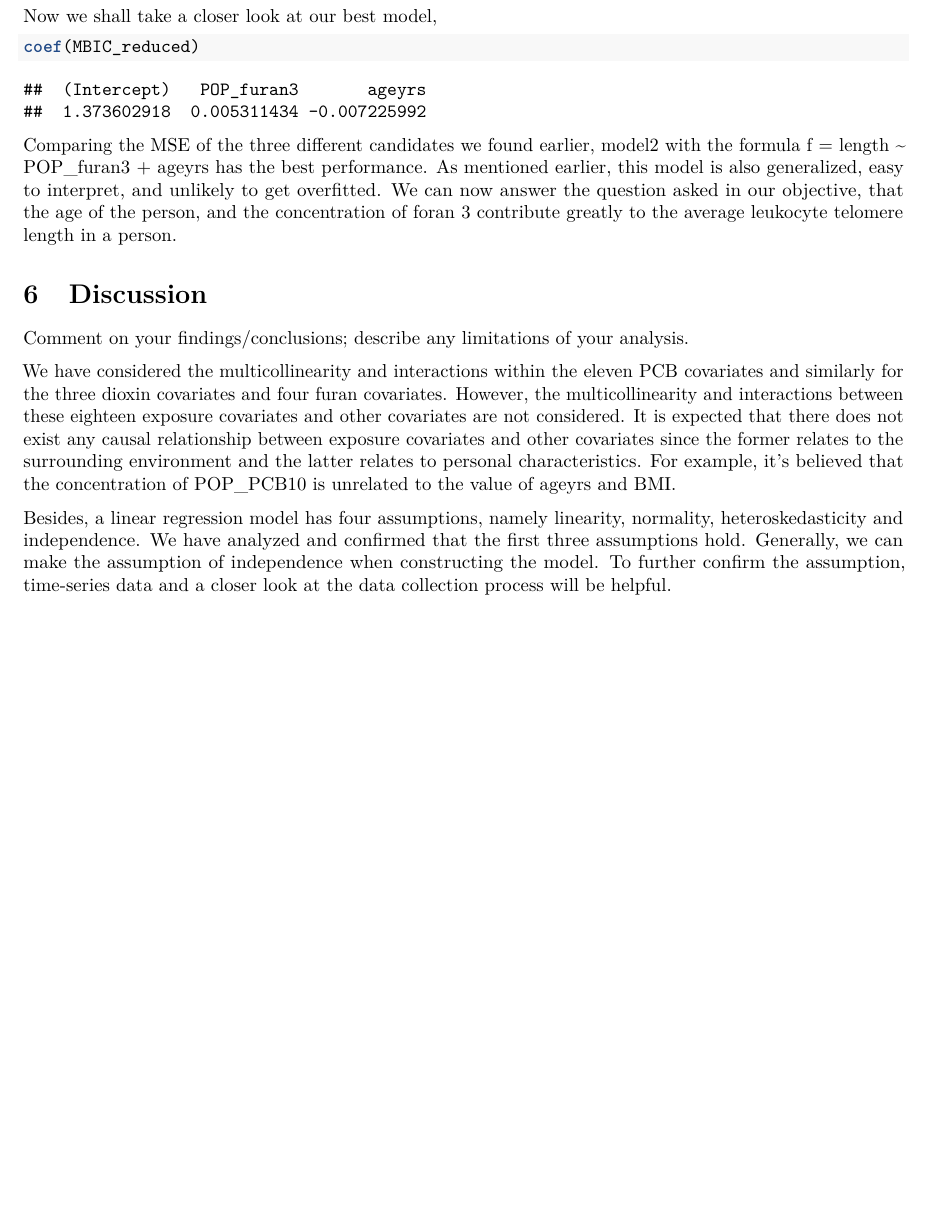
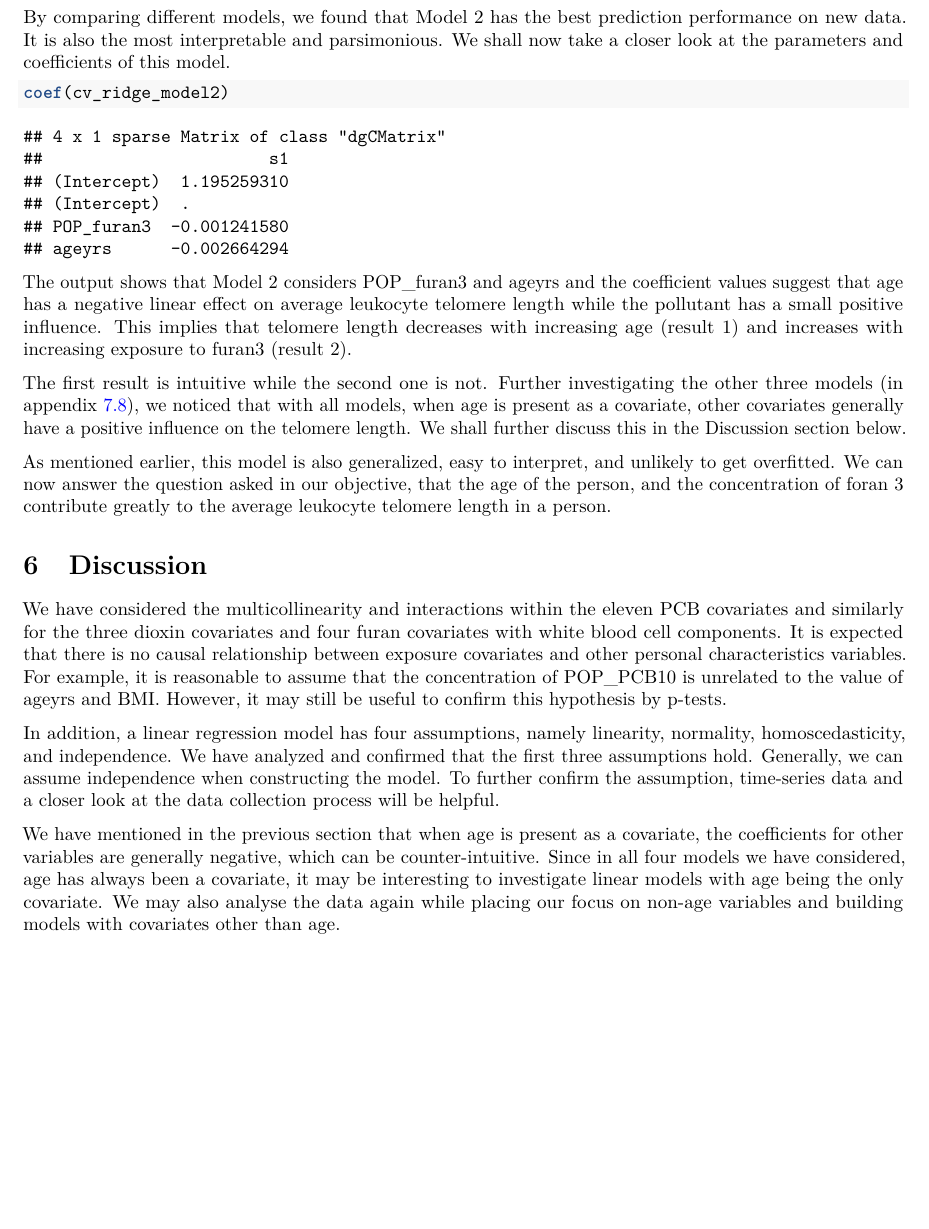
Before and after one commit to estella98/R331project, an R Markdown document (331FinalProject.Rmd): part of page 12 of 20 before the commit and part of page 12 of 39 after it, cut at the place of the change, the shorter picture padded with empty space. Rendered offline with R 4.5, knitr and Pandoc, then LaTeX, with nearby package versions; some code elsewhere in the file could not run offline.

Commit message:
edit summary, discussion, results

````diff
--- a/331FinalProject.Rmd
+++ b/331FinalProject.Rmd
@@ -527,23 +532,25 @@ Ridge_MSPE3
 lasso_MSPE
 ```
 
-Now we shall take a closer look at our best model,
+By comparing different models, we found that Model 2 has the best prediction performance on new data. It is also the most interpretable and parsimonious. We shall now take a closer look at the parameters and coefficients of this model.
 ```{r coefbestmodel}
-coef(MBIC_reduced)
+coef(cv_ridge_model2)
 ```
 
+The output shows that Model 2 considers POP_furan3 and ageyrs and the coefficient values suggest that age has a negative linear effect on average leukocyte telomere length while the pollutant has a small positive influence. This implies that telomere length decreases with increasing age (result 1) and increases with increasing exposure to furan3 (result 2).
 
-Comparing the MSE of the three different candidates we found earlier, model2 with the formula f = length ~ POP_furan3 + ageyrs has the best performance. As mentioned earlier, this model is also generalized, easy to interpret, and unlikely to get overfitted. We can now answer the question asked in our objective, that the age of the person, and the concentration of foran 3 contribute greatly to the average leukocyte telomere length in a person.
+The first result is intuitive while the second one is not. Further investigating the other three models (in appendix \ref{modelcoef}), we noticed that with all models, when age is present as a covariate, other covariates generally have a positive influence on the telomere length. We shall further discuss this in the Discussion section below.
 
+As mentioned earlier, this model is also generalized, easy to interpret, and unlikely to get overfitted. We can now answer the question asked in our objective, that the age of the person, and the concentration of foran 3 contribute greatly to the average leukocyte telomere length in a person.
 
 
 # Discussion
-Comment on your findings/conclusions; describe any limitations of your analysis.
 
-We have considered the multicollinearity and interactions within the eleven PCB covariates and similarly for the three dioxin covariates and four furan covariates. However, the multicollinearity and interactions between these eighteen exposure covariates and other covariates are not considered. It is expected that there does not exist any causal relationship between exposure covariates and other covariates since the former relates to the surrounding environment and the latter relates to personal characteristics. For example, it’s believed that the concentration of POP_PCB10 is unrelated to the value of ageyrs and BMI.
+We have considered the multicollinearity and interactions within the eleven PCB covariates and similarly for the three dioxin covariates and four furan covariates with white blood cell components. It is expected that there is no causal relationship between exposure covariates and other personal characteristics variables. For example, it is reasonable to assume that the concentration of POP_PCB10 is unrelated to the value of ageyrs and BMI. However, it may still be useful to confirm this hypothesis by p-tests.
 
-Besides, a linear regression model has four assumptions, namely linearity, normality, heteroskedasticity and independence. We have analyzed and confirmed that the first three assumptions hold. Generally, we can make the assumption of independence when constructing the model. To further confirm the assumption, time-series data and a closer look at the data collection process will be helpful.
+In addition, a linear regression model has four assumptions, namely linearity, normality, homoscedasticity, and independence. We have analyzed and confirmed that the first three assumptions hold. Generally, we can assume independence when constructing the model. To further confirm the assumption, time-series data and a closer look at the data collection process will be helpful.
 
+We have mentioned in the previous section that when age is present as a covariate, the coefficients for other variables are generally negative, which can be counter-intuitive. Since in all four models we have considered, age has always been a covariate, it may be interesting to investigate linear models with age being the only covariate. We may also analyse the data again while placing our focus on non-age variables and building models with covariates other than age.
 
 
 \newpage
````
Also changed, not shown: 331FinalProject.Rmd (20 more changed lines), 1 other file.
